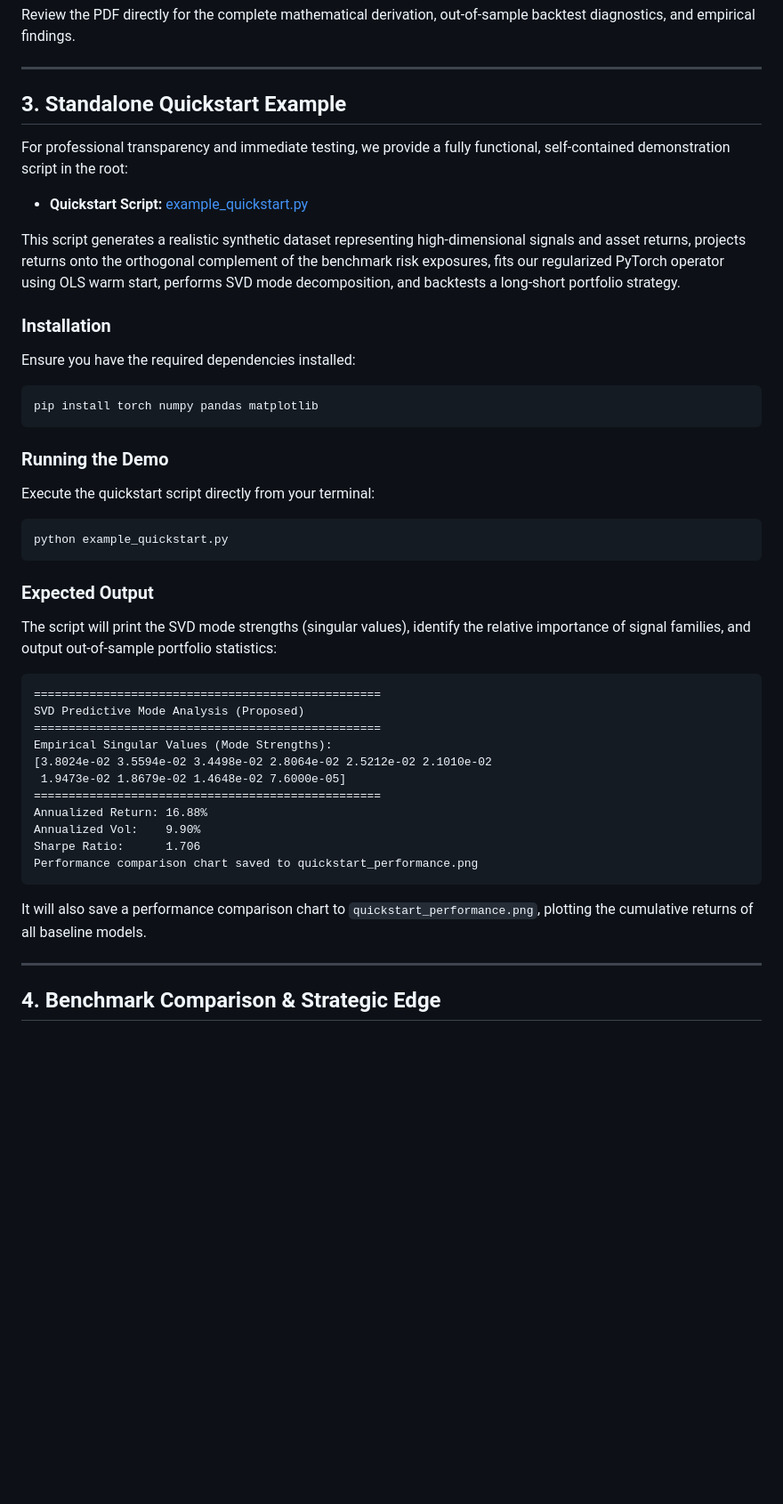
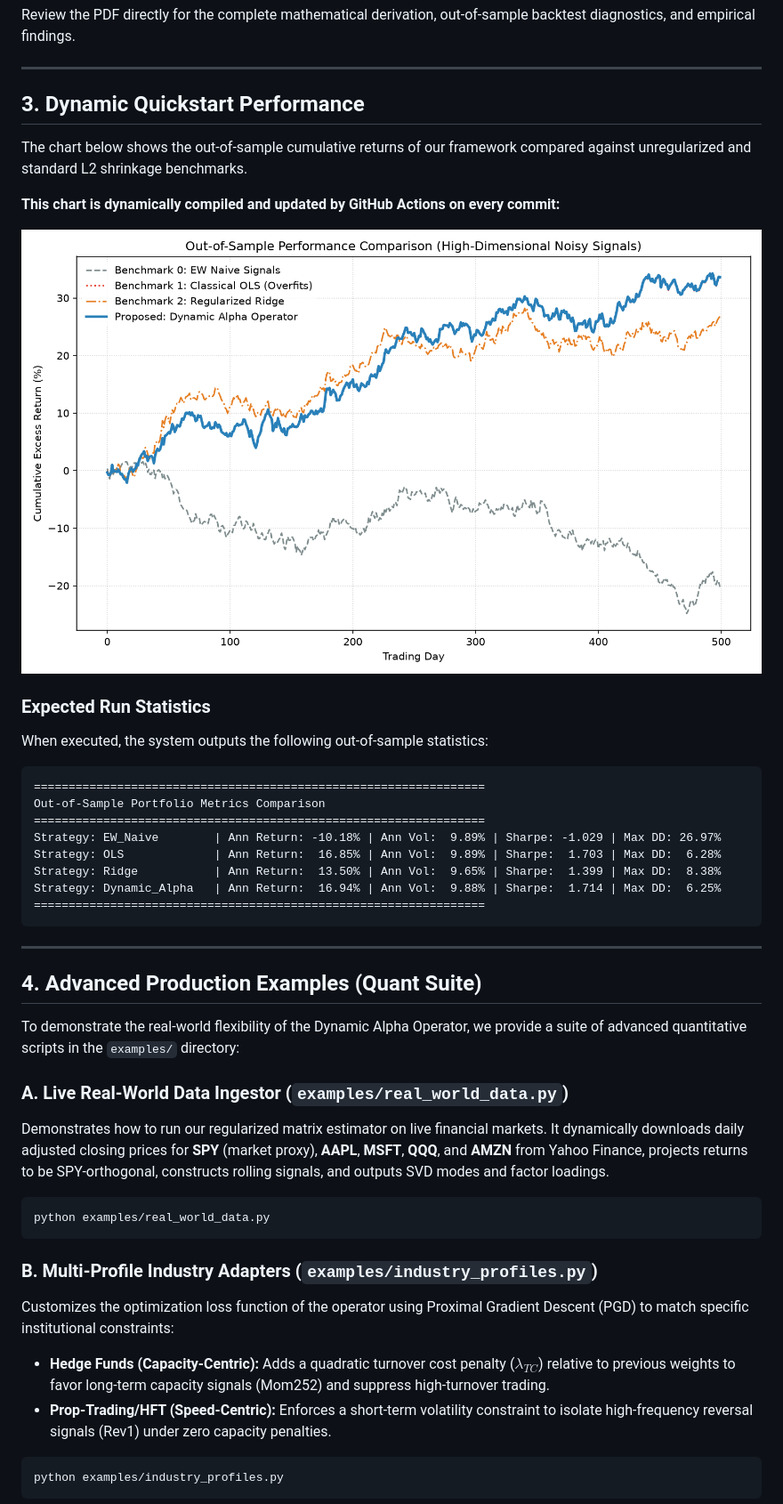
Before and after one commit to rolffcoelho-bravo/new-alpha-signals, a Markdown page: README.md, the part around one of its changes. Shown at 89% size. Rendered like a GitHub page; pictures changed too: quickstart_performance.png (added); blank space fills up the shorter version.

Commit message:
Publish multi-profile examples, live data ingestor, and GitHub Actions workflow for dynamic charts

````diff
--- a/README.md
+++ b/README.md
@@ -28,42 +29,44 @@ Review the PDF directly for the complete mathematical derivation, out-of-sample
 
 ---
 
-## 3. Standalone Quickstart Example
+## 3. Dynamic Quickstart Performance
 
-For professional transparency and immediate testing, we provide a fully functional, self-contained demonstration script in the root:
-*   **Quickstart Script:** [example_quickstart.py](example_quickstart.py)
+The chart below shows the out-of-sample cumulative returns of our framework compared against unregularized and standard L2 shrinkage benchmarks.
 
-This script generates a realistic synthetic dataset representing high-dimensional signals and asset returns, projects returns onto the orthogonal complement of the benchmark risk exposures, fits our regularized PyTorch operator using OLS warm start, performs SVD mode decomposition, and backtests a long-short portfolio strategy.
+**This chart is dynamically compiled and updated by GitHub Actions on every commit:**
 
-### Installation
-Ensure you have the required dependencies installed:
-```bash
-pip install torch numpy pandas matplotlib
+![Quickstart Performance](quickstart_performance.png)
+
+### Expected Run Statistics
+When executed, the system outputs the following out-of-sample statistics:
+```text
+=================================================================
+Out-of-Sample Portfolio Metrics Comparison
+=================================================================
+Strategy: EW_Naive        | Ann Return: -10.18% | Ann Vol:  9.89% | Sharpe: -1.029 | Max DD: 26.97%
+Strategy: OLS             | Ann Return:  16.85% | Ann Vol:  9.89% | Sharpe:  1.703 | Max DD:  6.28%
+Strategy: Ridge           | Ann Return:  13.50% | Ann Vol:  9.65% | Sharpe:  1.399 | Max DD:  8.38%
+Strategy: Dynamic_Alpha   | Ann Return:  16.94% | Ann Vol:  9.88% | Sharpe:  1.714 | Max DD:  6.25%
+=================================================================
 ```
-
-### Running the Demo
-Execute the quickstart script directly from your terminal:
-```bash
-python example_quickstart.py
-```
-
-### Expected Output
-The script will print the SVD mode strengths (singular values), identify the relative importance of signal families, and output out-of-sample portfolio statistics:
-```text
-==================================================
-SVD Predictive Mode Analysis (Proposed)
-==================================================
-Empirical Singular Values (Mode Strengths):
-[3.8024e-02 3.5594e-02 3.4498e-02 2.8064e-02 2.5212e-02 2.1010e-02
- 1.9473e-02 1.8679e-02 1.4648e-02 7.6000e-05]
-==================================================
-Annualized Return: 16.88%
-Annualized Vol:    9.90%
-Sharpe Ratio:      1.706
-Performance comparison chart saved to quickstart_performance.png
-```
-It will also save a performance comparison chart to `quickstart_performance.png`, plotting the cumulative returns of all baseline models.
 
 ---
 
-## 4. Benchmark Comparison & Strategic Edge
+## 4. Advanced Production Examples (Quant Suite)
+
+To demonstrate the real-world flexibility of the Dynamic Alpha Operator, we provide a suite of advanced quantitative scripts in the `examples/` directory:
+
+### A. Live Real-World Data Ingestor (`examples/real_world_data.py`)
+Demonstrates how to run our regularized matrix estimator on live financial markets. It dynamically downloads daily adjusted closing prices for **SPY** (market proxy), **AAPL**, **MSFT**, **QQQ**, and **AMZN** from Yahoo Finance, projects returns to be SPY-orthogonal, constructs rolling signals, and outputs SVD modes and factor loadings.
+```bash
+python examples/real_world_data.py
+```
+
+### B. Multi-Profile Industry Adapters (`examples/industry_profiles.py`)
+Customizes the optimization loss function of the operator using Proximal Gradient Descent (PGD) to match specific institutional constraints:
+*   **Hedge Funds (Capacity-Centric):** Adds a quadratic turnover cost penalty ($\lambda_{TC}$) relative to previous weights to favor long-term capacity signals (Mom252) and suppress high-turnover trading.
+*   **Prop-Trading/HFT (Speed-Centric):** Enforces a short-term volatility constraint to isolate high-frequency reversal signals (Rev1) under zero capacity penalties.
+```bash
+python examples/industry_profiles.py
+```
+
````
Also changed, not shown: other parts of README.md (+11 -12 lines), 7 other files.
